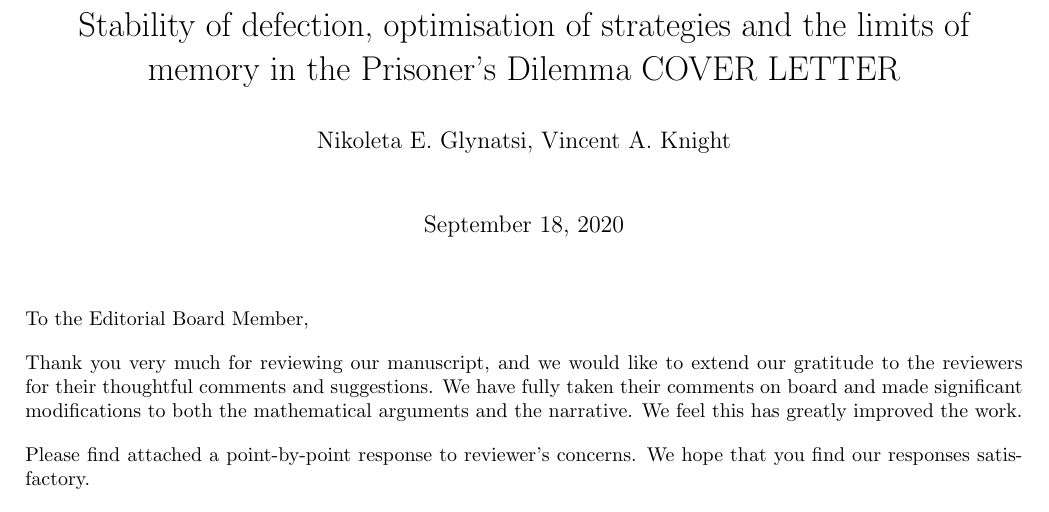
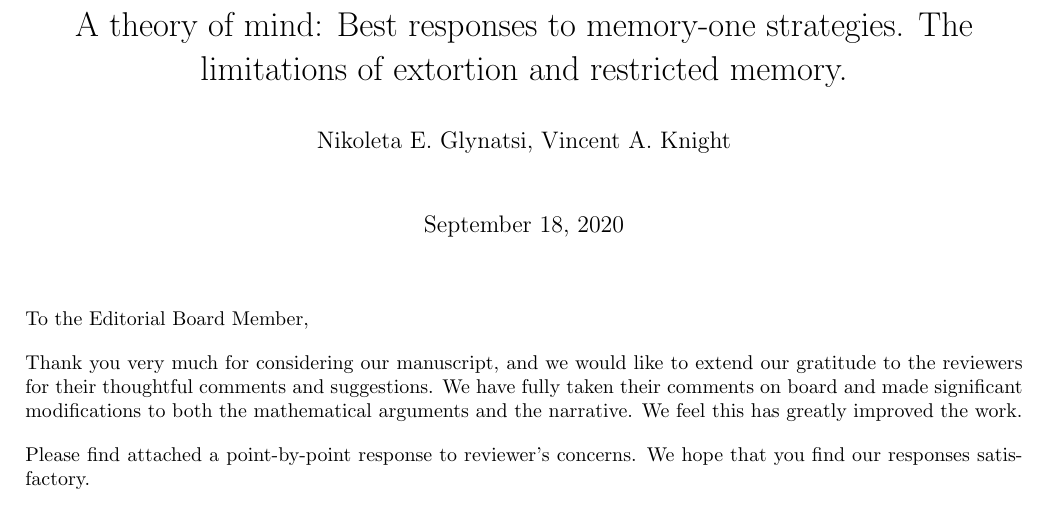
Before and after one commit to Nikoleta-v3/Memory-size-in-the-prisoners-dilemma, a LaTeX document (response/cover_letter.tex): part of the page, cut at the place of the change. Compiled offline with pdfLaTeX.

```diff
--- a/response/cover_letter.tex
+++ b/response/cover_letter.tex
@@ -4,8 +4,8 @@
 \setlength{\parskip}{1em}
 \usepackage{authblk}
 
-\title{Stability of defection, optimisation of strategies and the limits of
-memory in the Prisoner's Dilemma COVER LETTER}
+\title{A theory of mind: Best responses to memory-one strategies. The limitations
+of extortion and restricted memory.}
 
 \author{Nikoleta E. Glynatsi, Vincent A. Knight}
 
@@ -15,12 +15,11 @@
 
 To the Editorial Board Member,
 
-Thank you very much for reviewing our manuscript, and we would like to extend
+Thank you very much for considering our manuscript, and we would like to extend
 our gratitude to the reviewers for their thoughtful comments and suggestions. We
 have fully taken their comments on board and made significant modifications to
 both the mathematical arguments and the narrative. We feel this has greatly
 improved the work.
-%TODO say we are sorry that the evolutionary part was misleading.
 
 Please find attached a point-by-point response to reviewer's concerns. We hope
 that you find our responses satisfactory.
```
